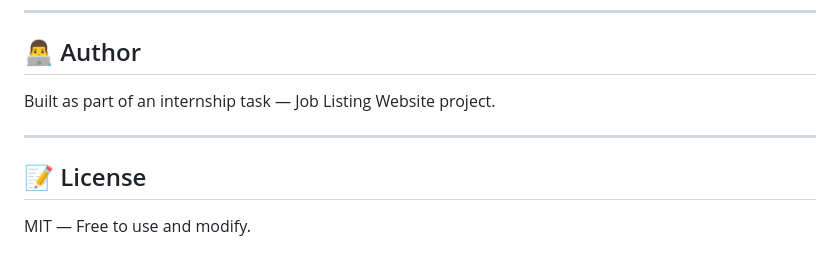
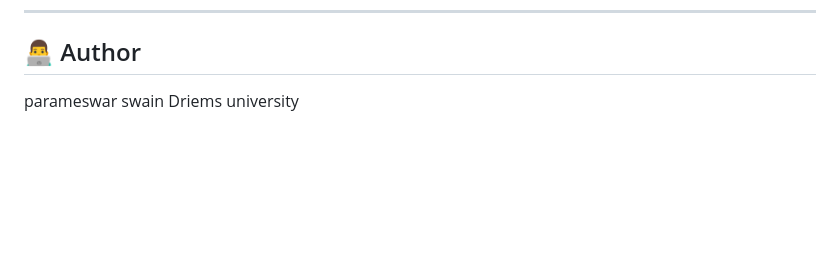
Before and after one commit to parameswar6/spcl_job-listing-website, a Markdown page: README.md, the part around the change. Drawn GitHub-style; blank space fills up the shorter version.

Commit message:
Update README by removing unnecessary sections
Removed internship task note and license section.

```diff
--- a/README.md
+++ b/README.md
@@ -98,10 +98,5 @@ job-listing-website/
 
 ## 👨‍💻 Author
 
-Built as part of an internship task — Job Listing Website project.
-
----
-
-## 📝 License
-
-MIT — Free to use and modify.
+parameswar swain
+Driems university
```
